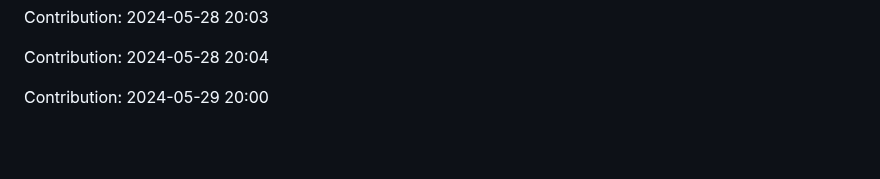
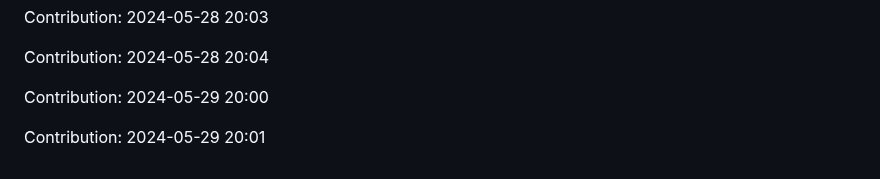
Before and after one commit to pariharkamal9829/Fronted-mentor-Projects, a Markdown page: README.md, the part around the change. GitHub-like rendering; blank space fills up the shorter version.

Commit message:
"Contribution: 2024-05-29 20:01"

```diff
--- a/README.md
+++ b/README.md
@@ -1070,3 +1070,5 @@ Contribution: 2024-05-28 20:03
 Contribution: 2024-05-28 20:04
 
 Contribution: 2024-05-29 20:00
+
+Contribution: 2024-05-29 20:01
```
